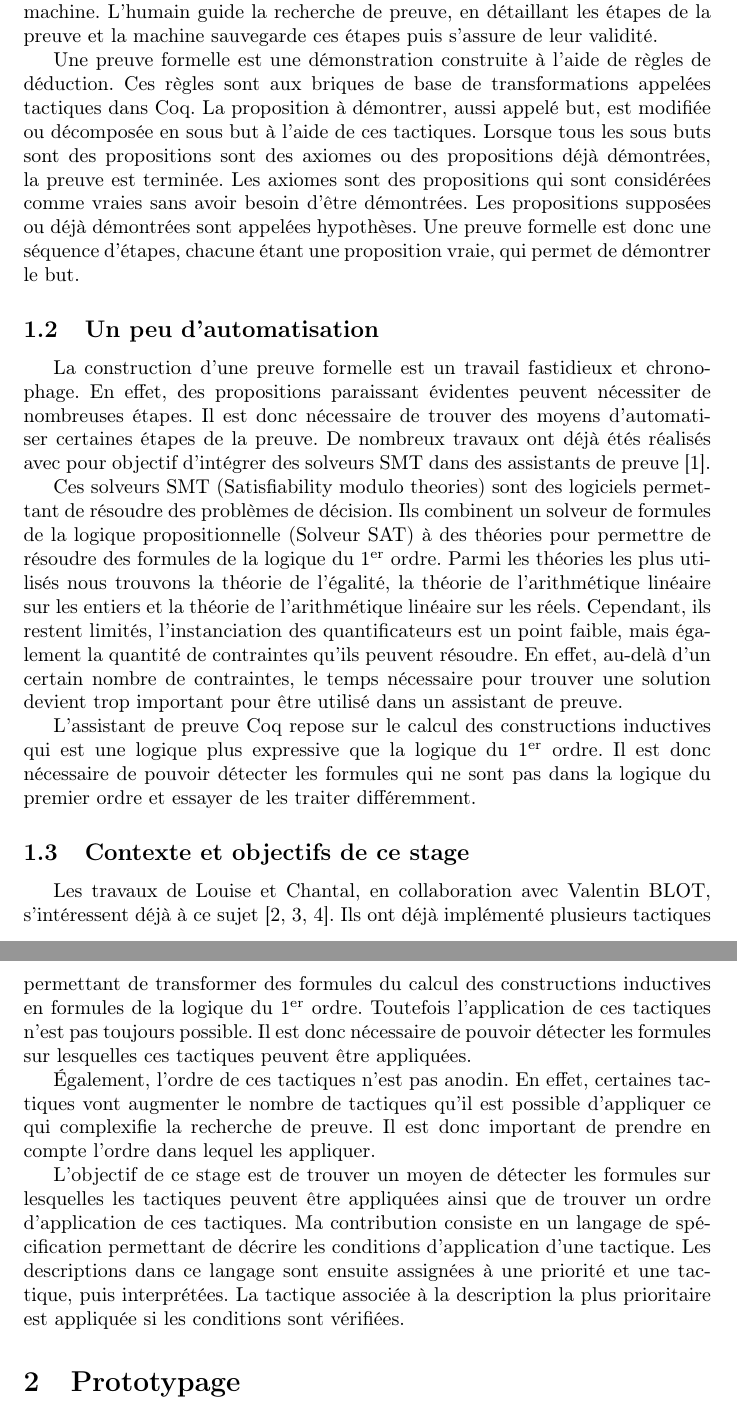
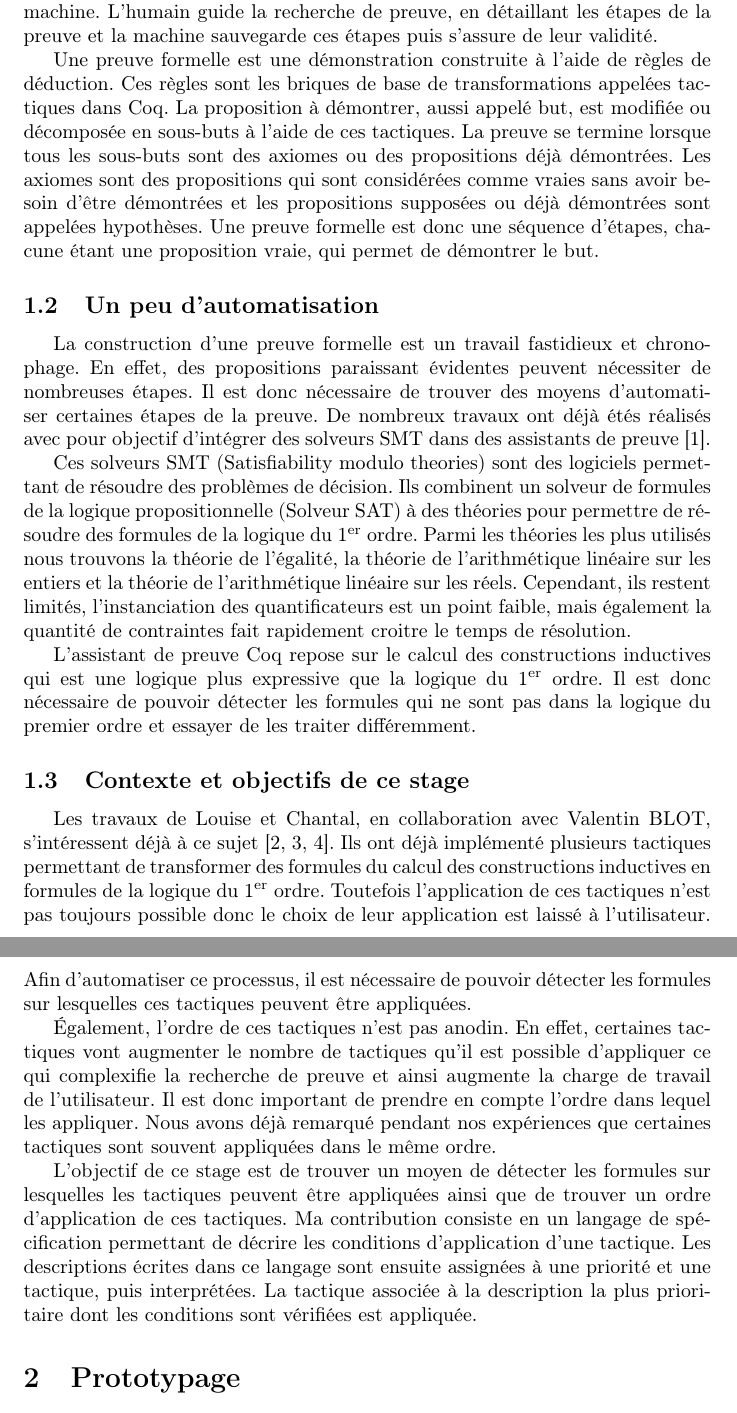
Before and after one commit to GaliMouette/Rapport, a LaTeX document (Rapport.tex): two parts of pages 3 and 4 of 9, joined at a grey line, cut so that both start at the same text. Compiled offline with pdfLaTeX.

Commit message:
Edited intro

```diff
--- a/Rapport.tex
+++ b/Rapport.tex
@@ -35,24 +35,23 @@
 \subsection{Assistant de preuve et preuves formelles}
 Les assistants de preuve sont des logiciels permettant de construire une preuve formelle, parmi les plus connus nous pouvons citer Coq, Isabelle, Agda, Lean, ... Leur fonctionnement est basé sur l'interaction entre un humain et une machine. L'humain guide la recherche de preuve, en détaillant les étapes de la preuve et la machine sauvegarde ces étapes puis s'assure de leur validité.
 
-Une preuve formelle est une démonstration construite à l'aide de règles de déduction. Ces règles sont aux briques de base de transformations appelées tactiques dans Coq. La proposition à démontrer, aussi appelé but, est modifiée ou décomposée en sous but à l'aide de ces tactiques. Lorsque tous les sous buts sont des propositions sont des axiomes ou des propositions déjà démontrées, la preuve est terminée. Les axiomes sont des propositions qui sont considérées comme vraies sans avoir besoin d'être démontrées. Les propositions supposées ou déjà démontrées sont appelées hypothèses. Une preuve formelle est donc une séquence d'étapes, chacune étant une proposition vraie, qui permet de démontrer le but.
+Une preuve formelle est une démonstration construite à l'aide de règles de déduction. Ces règles sont les briques de base de transformations appelées tactiques dans Coq. La proposition à démontrer, aussi appelé but, est modifiée ou décomposée en sous-buts à l'aide de ces tactiques. La preuve se termine lorsque tous les sous-buts sont des axiomes ou des propositions déjà démontrées. Les axiomes sont des propositions qui sont considérées comme vraies sans avoir besoin d'être démontrées et les propositions supposées ou déjà démontrées sont appelées hypothèses. Une preuve formelle est donc une séquence d'étapes, chacune étant une proposition vraie, qui permet de démontrer le but.
 
 \subsection{Un peu d'automatisation}
-La construction d'une preuve formelle est un travail fastidieux et chronophage. En effet, des propositions paraissant évidentes peuvent nécessiter de nombreuses étapes. Il est donc nécessaire de trouver des moyens d'automatiser certaines étapes de la preuve. De nombreux travaux ont déjà étés réalisés avec pour objectif d'intégrer des solveurs SMT dans des assistants de preuve \cite{DBLP:conf/cpp/ArmandFGKTW11}.
+La construction d'une preuve formelle est un travail fastidieux et chronophage. En effet, des propositions paraissant évidentes peuvent nécessiter de nombreuses étapes. Il est donc nécessaire de trouver des moyens d'automatiser certaines étapes de la preuve. De nombreux travaux ont déjà étés réalisés avec pour objectif d'intégrer des solveurs SMT dans des assistants de preuve~\cite{DBLP:conf/cpp/ArmandFGKTW11}.
 
-Ces solveurs SMT (Satisfiability modulo theories) sont des logiciels permettant de résoudre des problèmes de décision. Ils combinent un solveur de formules de la logique propositionnelle (Solveur SAT) à des théories pour permettre de résoudre des formules de la logique du 1\textsuperscript{er} ordre. Parmi les théories les plus utilisés nous trouvons la théorie de l'égalité, la théorie de l'arithmétique linéaire sur les entiers et la théorie de l'arithmétique linéaire sur les réels. Cependant, ils restent limités, l'instanciation des quantificateurs est un point faible, mais également la quantité de contraintes qu'ils peuvent résoudre. En effet, au-delà d'un certain nombre de contraintes, le temps nécessaire pour trouver une solution devient trop important pour être utilisé dans un assistant de preuve.
+Ces solveurs SMT (Satisfiability modulo theories) sont des logiciels permettant de résoudre des problèmes de décision. Ils combinent un solveur de formules de la logique propositionnelle (Solveur SAT) à des théories pour permettre de résoudre des formules de la logique du 1\textsuperscript{er} ordre. Parmi les théories les plus utilisés nous trouvons la théorie de l'égalité, la théorie de l'arithmétique linéaire sur les entiers et la théorie de l'arithmétique linéaire sur les réels. Cependant, ils restent limités, l'instanciation des quantificateurs est un point faible, mais également la quantité de contraintes fait rapidement croitre le temps de résolution.
 
 L'assistant de preuve Coq repose sur le calcul des constructions inductives qui est une logique plus expressive que la logique du 1\textsuperscript{er} ordre. Il est donc nécessaire de pouvoir détecter les formules qui ne sont pas dans la logique du premier ordre et essayer de les traiter différemment.
 
 % TODO : Peut être plus détailler section suivante
 % TODO : Exemples ?
 \subsection{Contexte et objectifs de ce stage}
-Les travaux de Louise et Chantal, en collaboration avec Valentin BLOT, s'intéressent déjà à ce sujet \cite{DBLP:journals/corr/abs-2107-02353,DBLP:journals/corr/abs-2204-02643,DBLP:conf/cpp/Blot0CPKMV23}. Ils ont déjà implémenté plusieurs tactiques permettant de transformer des formules du calcul des constructions inductives en formules de la logique du 1\textsuperscript{er} ordre. Toutefois l'application de ces tactiques n'est pas toujours possible. Il est donc nécessaire de pouvoir détecter les formules sur lesquelles ces tactiques peuvent être appliquées.
+Les travaux de Louise et Chantal, en collaboration avec Valentin BLOT, s'intéressent déjà à ce sujet~\cite{DBLP:journals/corr/abs-2107-02353,DBLP:journals/corr/abs-2204-02643,DBLP:conf/cpp/Blot0CPKMV23}. Ils ont déjà implémenté plusieurs tactiques permettant de transformer des formules du calcul des constructions inductives en formules de la logique du 1\textsuperscript{er} ordre. Toutefois l'application de ces tactiques n'est pas toujours possible donc le choix de leur application est laissé à l'utilisateur. Afin d'automatiser ce processus, il est nécessaire de pouvoir détecter les formules sur lesquelles ces tactiques peuvent être appliquées.
 
-Également, l'ordre de ces tactiques n'est pas anodin. En effet, certaines tactiques vont augmenter le nombre de tactiques qu'il est possible d'appliquer ce qui complexifie la recherche de preuve. Il est donc important de prendre en compte l'ordre dans lequel les appliquer.
+Également, l'ordre de ces tactiques n'est pas anodin. En effet, certaines tactiques vont augmenter le nombre de tactiques qu'il est possible d'appliquer ce qui complexifie la recherche de preuve et ainsi augmente la charge de travail de l'utilisateur. Il est donc important de prendre en compte l'ordre dans lequel les appliquer. Nous avons déjà remarqué pendant nos expériences que certaines tactiques sont souvent appliquées dans le même ordre.
 
-L'objectif de ce stage est de trouver un moyen de détecter les formules sur lesquelles les tactiques peuvent être appliquées ainsi que de trouver un ordre d'application de ces tactiques.
-Ma contribution consiste en un langage de spécification permettant de décrire les conditions d'application d'une tactique. Les descriptions dans ce langage sont ensuite assignées à une priorité et une tactique, puis interprétées. La tactique associée à la description la plus prioritaire est appliquée si les conditions sont vérifiées.
+L'objectif de ce stage est de trouver un moyen de détecter les formules sur lesquelles les tactiques peuvent être appliquées ainsi que de trouver un ordre d'application de ces tactiques. Ma contribution consiste en un langage de spécification permettant de décrire les conditions d'application d'une tactique. Les descriptions écrites dans ce langage sont ensuite assignées à une priorité et une tactique, puis interprétées. La tactique associée à la description la plus prioritaire dont les conditions sont vérifiées est appliquée.
 
 
 
```
Also changed, not shown: Rapport.tex (6 more changed lines).
